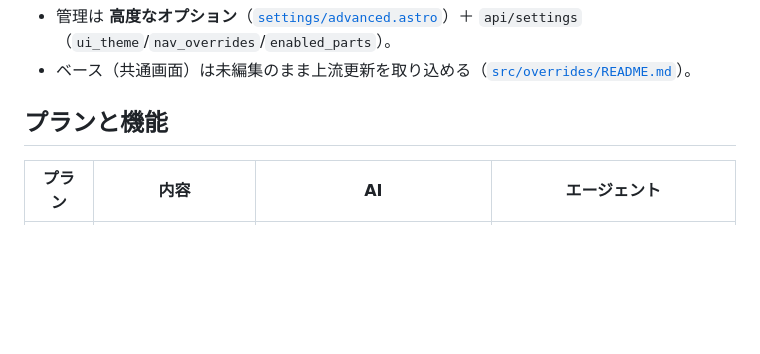
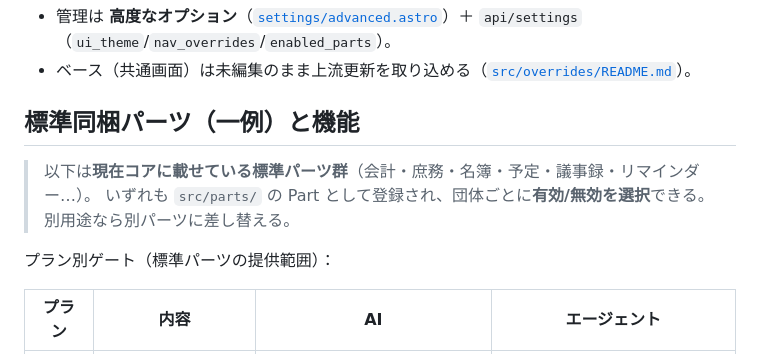
Before and after one commit to baku-team/baku-office, a Markdown page: README.md, the part around one of its changes. Drawn GitHub-style; blank space fills up the shorter version.

```diff
--- a/README.md
+++ b/README.md
@@ -69,7 +104,12 @@
 - 管理は **高度なオプション**（[`settings/advanced.astro`](apps/client/src/pages/settings/advanced.astro)）＋ `api/settings`（`ui_theme`/`nav_overrides`/`enabled_parts`）。
 - ベース（共通画面）は未編集のまま上流更新を取り込める（[`src/overrides/README.md`](apps/client/src/overrides/README.md)）。
 
-## プランと機能
+## 標準同梱パーツ（一例）と機能
+
+> 以下は**現在コアに載せている標準パーツ群**（会計・庶務・名簿・予定・議事録・リマインダー…）。
+> いずれも `src/parts/` の Part として登録され、団体ごとに**有効/無効を選択**できる。別用途なら別パーツに差し替える。
+
+プラン別ゲート（標準パーツの提供範囲）：
 
 | プラン | 内容 | AI | エージェント |
 | --- | --- | --- | --- |
```
Also changed, not shown: other parts of README.md (+42 -7 lines).
